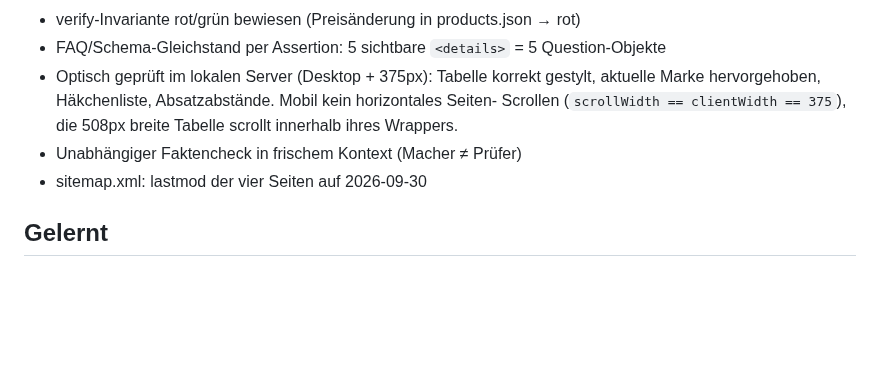
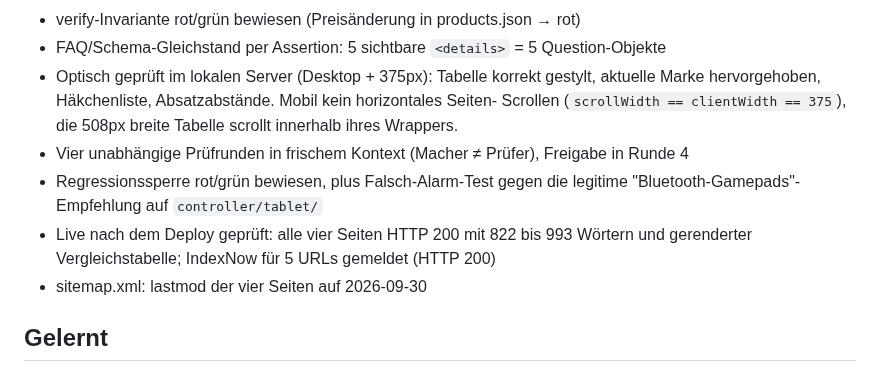
Before and after one commit to YGMEDIA/SPC-Gaming, a Markdown page: brain/05-protokoll/2026-09-30-marken-keyword-offensive.md, the part around the change. Rendered like a GitHub page; blank space fills up the shorter version.

Commit message:
STATUS + Protokoll auf den Endstand nach vier Pruefrunden und Live-Verifikation
Co-Authored-By: Claude Opus 5 <noreply@anthropic.com>

```diff
--- a/brain/05-protokoll/2026-09-30-marken-keyword-offensive.md
+++ b/brain/05-protokoll/2026-09-30-marken-keyword-offensive.md
@@ -228,7 +228,11 @@ auf `controller/tablet/` löst keinen Fehlalarm aus.
   Marke hervorgehoben, Häkchenliste, Absatzabstände. Mobil kein horizontales Seiten-
   Scrollen (`scrollWidth == clientWidth == 375`), die 508px breite Tabelle scrollt
   innerhalb ihres Wrappers.
-- Unabhängiger Faktencheck in frischem Kontext (Macher ≠ Prüfer)
+- Vier unabhängige Prüfrunden in frischem Kontext (Macher ≠ Prüfer), Freigabe in Runde 4
+- Regressionssperre rot/grün bewiesen, plus Falsch-Alarm-Test gegen die legitime
+  "Bluetooth-Gamepads"-Empfehlung auf `controller/tablet/`
+- Live nach dem Deploy geprüft: alle vier Seiten HTTP 200 mit 822 bis 993 Wörtern
+  und gerenderter Vergleichstabelle; IndexNow für 5 URLs gemeldet (HTTP 200)
 - sitemap.xml: lastmod der vier Seiten auf 2026-09-30
 
 ## Gelernt
```
Also changed, not shown: brain/STATUS.md (+1 -1 lines).
